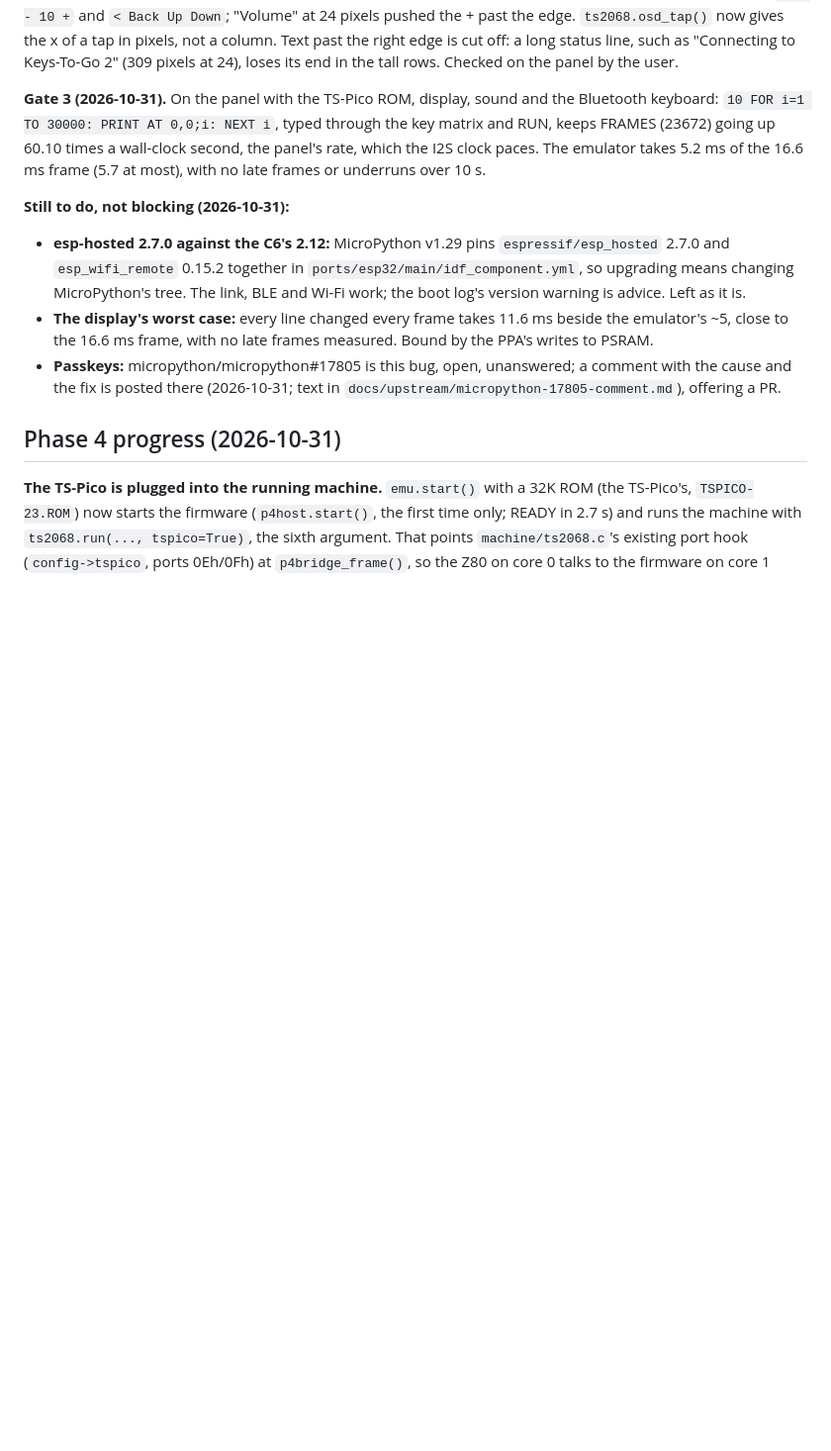
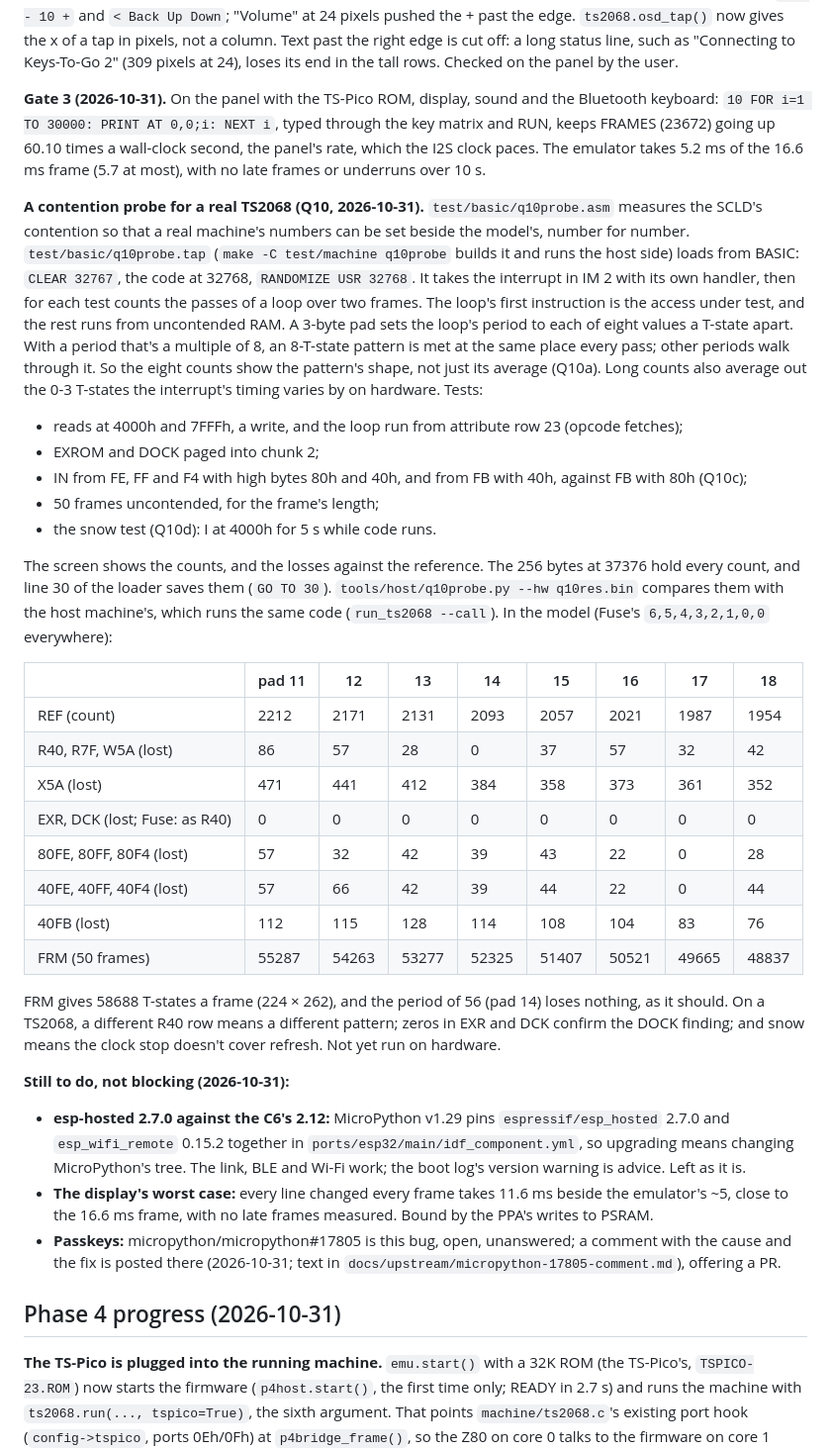
Before and after one commit to timex-sinclair-projects/ts2068-p4, a Markdown page: docs/NOTES.md, the part around the change. Shown at 99% size. Drawn GitHub-style; blank space fills up the shorter version.

```diff
--- a/docs/NOTES.md
+++ b/docs/NOTES.md
@@ -433,6 +433,28 @@ DECISIONS.md D5 explains the 11 coretest differences. None of them shows in a TS
 
 **Gate 3 (2026-10-31).** On the panel with the TS-Pico ROM, display, sound and the Bluetooth keyboard: `10 FOR i=1 TO 30000: PRINT AT 0,0;i: NEXT i`, typed through the key matrix and RUN, keeps FRAMES (23672) going up 60.10 times a wall-clock second, the panel's rate, which the I2S clock paces. The emulator takes 5.2 ms of the 16.6 ms frame (5.7 at most), with no late frames or underruns over 10 s.
 
+**A contention probe for a real TS2068 (Q10, 2026-10-31).** `test/basic/q10probe.asm` measures the SCLD's contention so that a real machine's numbers can be set beside the model's, number for number. `test/basic/q10probe.tap` (`make -C test/machine q10probe` builds it and runs the host side) loads from BASIC: `CLEAR 32767`, the code at 32768, `RANDOMIZE USR 32768`. It takes the interrupt in IM 2 with its own handler, then for each test counts the passes of a loop over two frames. The loop's first instruction is the access under test, and the rest runs from uncontended RAM. A 3-byte pad sets the loop's period to each of eight values a T-state apart. With a period that's a multiple of 8, an 8-T-state pattern is met at the same place every pass; other periods walk through it. So the eight counts show the pattern's shape, not just its average (Q10a). Long counts also average out the 0-3 T-states the interrupt's timing varies by on hardware. Tests:
+- reads at 4000h and 7FFFh, a write, and the loop run from attribute row 23 (opcode fetches);
+- EXROM and DOCK paged into chunk 2;
+- IN from FE, FF and F4 with high bytes 80h and 40h, and from FB with 40h, against FB with 80h (Q10c);
+- 50 frames uncontended, for the frame's length;
+- the snow test (Q10d): I at 4000h for 5 s while code runs.
+
+The screen shows the counts, and the losses against the reference. The 256 bytes at 37376 hold every count, and line 30 of the loader saves them (`GO TO 30`). `tools/host/q10probe.py --hw q10res.bin` compares them with the host machine's, which runs the same code (`run_ts2068 --call`). In the model (Fuse's `6,5,4,3,2,1,0,0` everywhere):
+
+| | pad 11 | 12 | 13 | 14 | 15 | 16 | 17 | 18 |
+|---|---|---|---|---|---|---|---|---|
+| REF (count) | 2212 | 2171 | 2131 | 2093 | 2057 | 2021 | 1987 | 1954 |
+| R40, R7F, W5A (lost) | 86 | 57 | 28 | 0 | 37 | 57 | 32 | 42 |
+| X5A (lost) | 471 | 441 | 412 | 384 | 358 | 373 | 361 | 352 |
+| EXR, DCK (lost; Fuse: as R40) | 0 | 0 | 0 | 0 | 0 | 0 | 0 | 0 |
+| 80FE, 80FF, 80F4 (lost) | 57 | 32 | 42 | 39 | 43 | 22 | 0 | 28 |
+| 40FE, 40FF, 40F4 (lost) | 57 | 66 | 42 | 39 | 44 | 22 | 0 | 44 |
+| 40FB (lost) | 112 | 115 | 128 | 114 | 108 | 104 | 83 | 76 |
+| FRM (50 frames) | 55287 | 54263 | 53277 | 52325 | 51407 | 50521 | 49665 | 48837 |
+
+FRM gives 58688 T-states a frame (224 × 262), and the period of 56 (pad 14) loses nothing, as it should. On a TS2068, a different R40 row means a different pattern; zeros in EXR and DCK confirm the DOCK finding; and snow means the clock stop doesn't cover refresh. Not yet run on hardware.
+
 **Still to do, not blocking (2026-10-31):**
 
 - **esp-hosted 2.7.0 against the C6's 2.12:** MicroPython v1.29 pins `espressif/esp_hosted` 2.7.0 and `esp_wifi_remote` 0.15.2 together in `ports/esp32/main/idf_component.yml`, so upgrading means changing MicroPython's tree. The link, BLE and Wi-Fi work; the boot log's version warning is advice. Left as it is.
```
Also changed, not shown: PLAN.md (+1 -1 lines), README.md (+2 -0 lines), docs/images/ts2068-p4.jpg (added), 7 other files.
